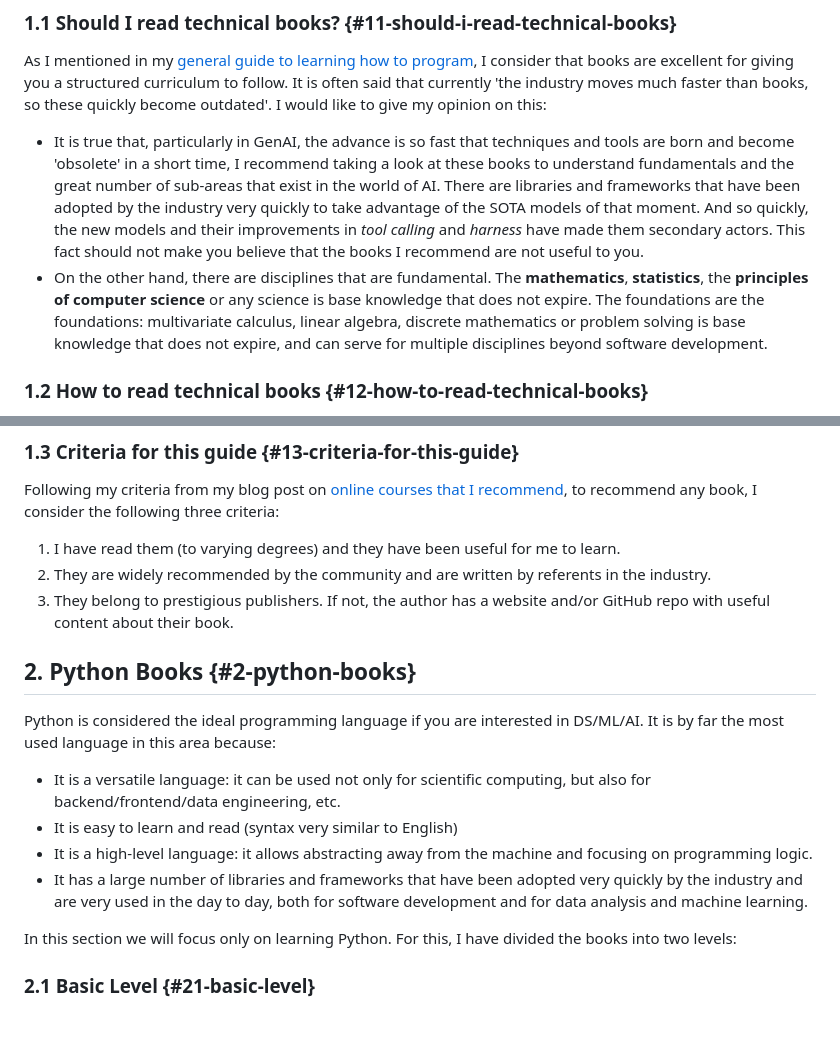
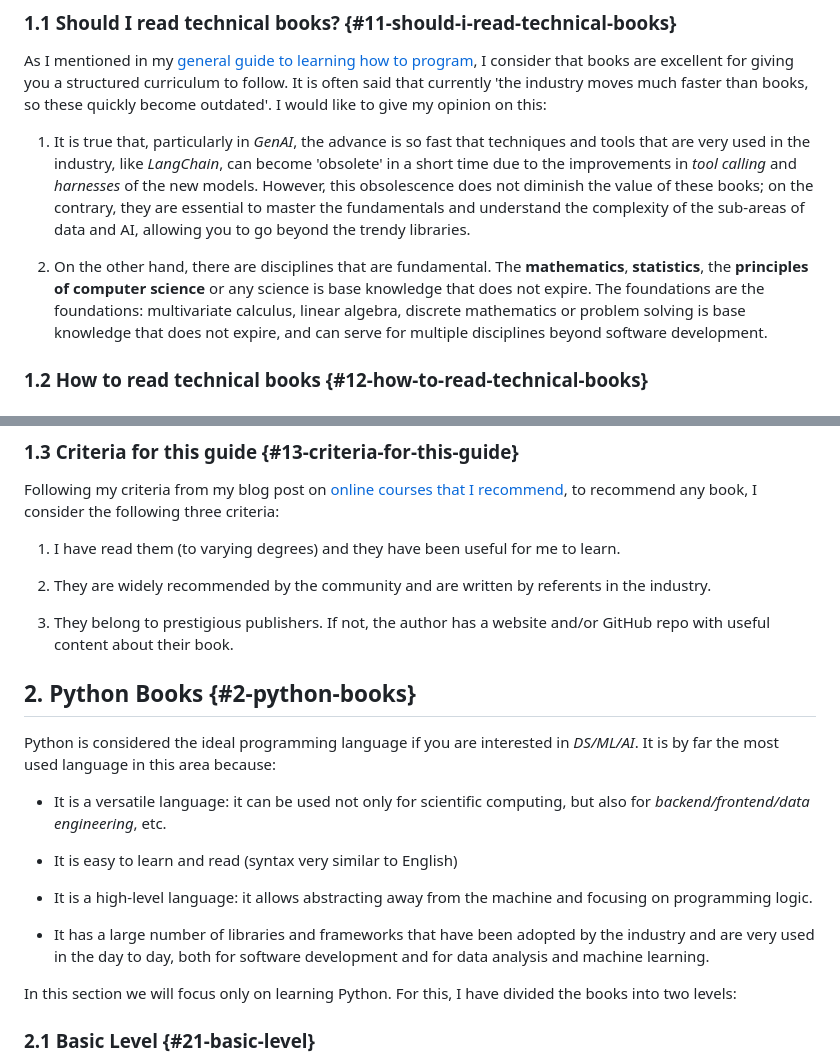
Before and after one commit to anibalrojosan/anibalrojosan.github.io, a Markdown page: blog/posts/2026-04-09-technical-books-en.md, 2 parts joined by grey strips. Drawn GitHub-style; blank space fills up the shorter version.

Commit message:
blog: update tech books blog

```diff
--- a/blog/posts/2026-04-09-technical-books-en.md
+++ b/blog/posts/2026-04-09-technical-books-en.md
@@ -31,8 +31,10 @@ In this post I gathered **technical books** that I've used and that have been us
 ### 1.1 Should I read technical books? {#11-should-i-read-technical-books}
 
 As I mentioned in my [general guide to learning how to program](post.html?post=2026-01-20-learning-to-code-in-the-ai-era-en.md), I consider that books are excellent for giving you a structured curriculum to follow. It is often said that currently 'the industry moves much faster than books, so these quickly become outdated'. I would like to give my opinion on this:
-- It is true that, particularly in GenAI, the advance is so fast that techniques and tools are born and become 'obsolete' in a short time, I recommend taking a look at these books to understand fundamentals and the great number of sub-areas that exist in the world of AI. There are libraries and frameworks that have been adopted by the industry very quickly to take advantage of the SOTA models of that moment. And so quickly, the new models and their improvements in *tool calling* and *harness* have made them secondary actors. This fact should not make you believe that the books I recommend are not useful to you.
-- On the other hand, there are disciplines that are fundamental. The **mathematics**, **statistics**, the **principles of computer science** or any science is base knowledge that does not expire. The foundations are the foundations: multivariate calculus, linear algebra, discrete mathematics or problem solving is base knowledge that does not expire, and can serve for multiple disciplines beyond software development.
+
+1. It is true that, particularly in *GenAI*, the advance is so fast that techniques and tools that are very used in the industry, like *LangChain*, can become 'obsolete' in a short time due to the improvements in *tool calling* and *harnesses* of the new models. However, this obsolescence does not diminish the value of these books; on the contrary, they are essential to master the fundamentals and understand the complexity of the sub-areas of data and AI, allowing you to go beyond the trendy libraries.
+
+2. On the other hand, there are disciplines that are fundamental. The **mathematics**, **statistics**, the **principles of computer science** or any science is base knowledge that does not expire. The foundations are the foundations: multivariate calculus, linear algebra, discrete mathematics or problem solving is base knowledge that does not expire, and can serve for multiple disciplines beyond software development.
 
 ### 1.2 How to read technical books {#12-how-to-read-technical-books}
 
@@ -54,16 +56,22 @@ Use the book as a reference to build something yourself. Example: if the book is
 Following my criteria from my blog post on [online courses that I recommend](post.html?post=2026-04-08-online-courses-en.md), to recommend any book, I consider the following three criteria:
 
 1. I have read them (to varying degrees) and they have been useful for me to learn.
+
 2. They are widely recommended by the community and are written by referents in the industry.
+
 3. They belong to prestigious publishers. If not, the author has a website and/or GitHub repo with useful content about their book.
 
 ## 2. Python Books {#2-python-books}
 
-Python is considered the ideal programming language if you are interested in DS/ML/AI. It is by far the most used language in this area because:
-- It is a versatile language: it can be used not only for scientific computing, but also for backend/frontend/data engineering, etc.
+Python is considered the ideal programming language if you are interested in *DS/ML/AI*. It is by far the most used language in this area because:
+
+- It is a versatile language: it can be used not only for scientific computing, but also for *backend/frontend/data engineering*, etc.
+
 - It is easy to learn and read (syntax very similar to English)
+
 - It is a high-level language: it allows abstracting away from the machine and focusing on programming logic.
-- It has a large number of libraries and frameworks that have been adopted very quickly by the industry and are very used in the day to day, both for software development and for data analysis and machine learning.
+
+- It has a large number of libraries and frameworks that have been adopted by the industry and are very used in the day to day, both for software development and for data analysis and machine learning.
 
 In this section we will focus only on learning Python. For this, I have divided the books into two levels:
 
```
Also changed, not shown: blog/posts/2026-04-09-technical-books-es.md (+12 -5 lines).
